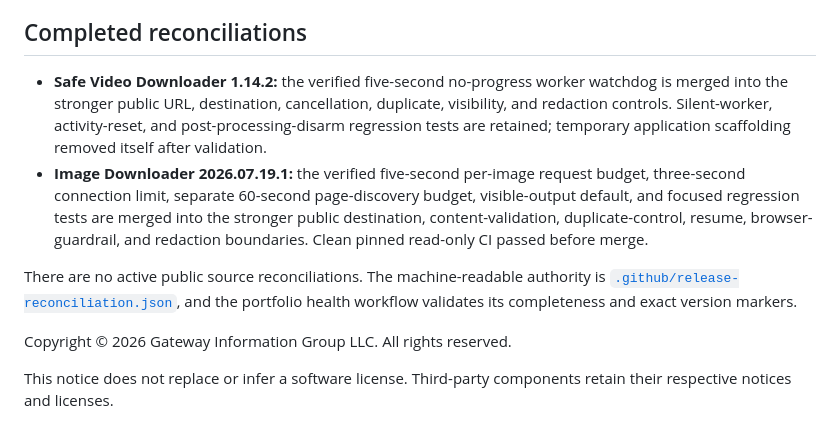
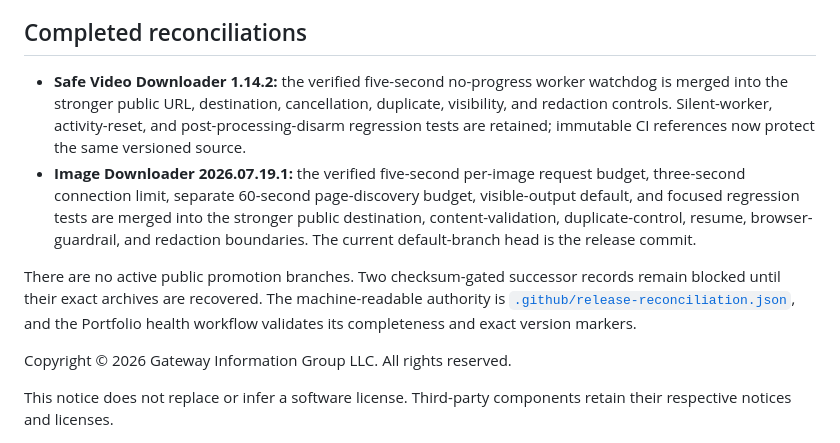
Before and after one commit to Jnapier2/Jnapier2, a Markdown page: RELEASE_RECONCILIATION.md, the part around one of its changes. GitHub-like rendering.

```diff
--- a/RELEASE_RECONCILIATION.md
+++ b/RELEASE_RECONCILIATION.md
@@ -40,10 +44,10 @@ The checksum companion for `ChatGPT_Text_Chunker_v1.10.0_20260718_0111_CDT.zip`
 
 ## Completed reconciliations
 
-- **Safe Video Downloader 1.14.2:** the verified five-second no-progress worker watchdog is merged into the stronger public URL, destination, cancellation, duplicate, visibility, and redaction controls. Silent-worker, activity-reset, and post-processing-disarm regression tests are retained; temporary application scaffolding removed itself after validation.
-- **Image Downloader 2026.07.19.1:** the verified five-second per-image request budget, three-second connection limit, separate 60-second page-discovery budget, visible-output default, and focused regression tests are merged into the stronger public destination, content-validation, duplicate-control, resume, browser-guardrail, and redaction boundaries. Clean pinned read-only CI passed before merge.
+- **Safe Video Downloader 1.14.2:** the verified five-second no-progress worker watchdog is merged into the stronger public URL, destination, cancellation, duplicate, visibility, and redaction controls. Silent-worker, activity-reset, and post-processing-disarm regression tests are retained; immutable CI references now protect the same versioned source.
+- **Image Downloader 2026.07.19.1:** the verified five-second per-image request budget, three-second connection limit, separate 60-second page-discovery budget, visible-output default, and focused regression tests are merged into the stronger public destination, content-validation, duplicate-control, resume, browser-guardrail, and redaction boundaries. The current default-branch head is the release commit.
 
-There are no active public source reconciliations. The machine-readable authority is [`.github/release-reconciliation.json`](.github/release-reconciliation.json), and the portfolio health workflow validates its completeness and exact version markers.
+There are no active public promotion branches. Two checksum-gated successor records remain blocked until their exact archives are recovered. The machine-readable authority is [`.github/release-reconciliation.json`](.github/release-reconciliation.json), and the Portfolio health workflow validates its completeness and exact version markers.
 
 Copyright © 2026 Gateway Information Group LLC. All rights reserved.
 
```
Also changed, not shown: other parts of RELEASE_RECONCILIATION.md (+24 -20 lines).
